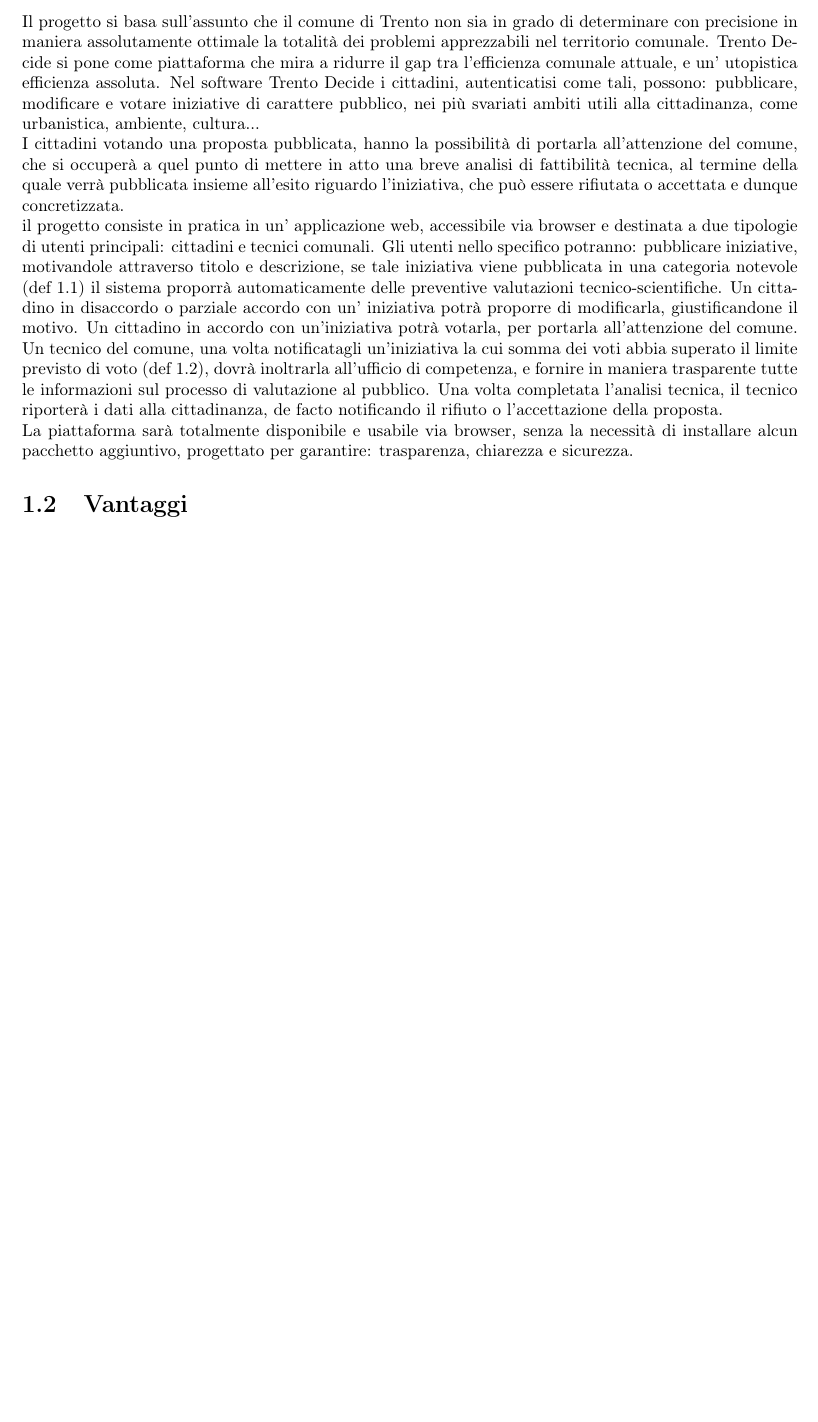
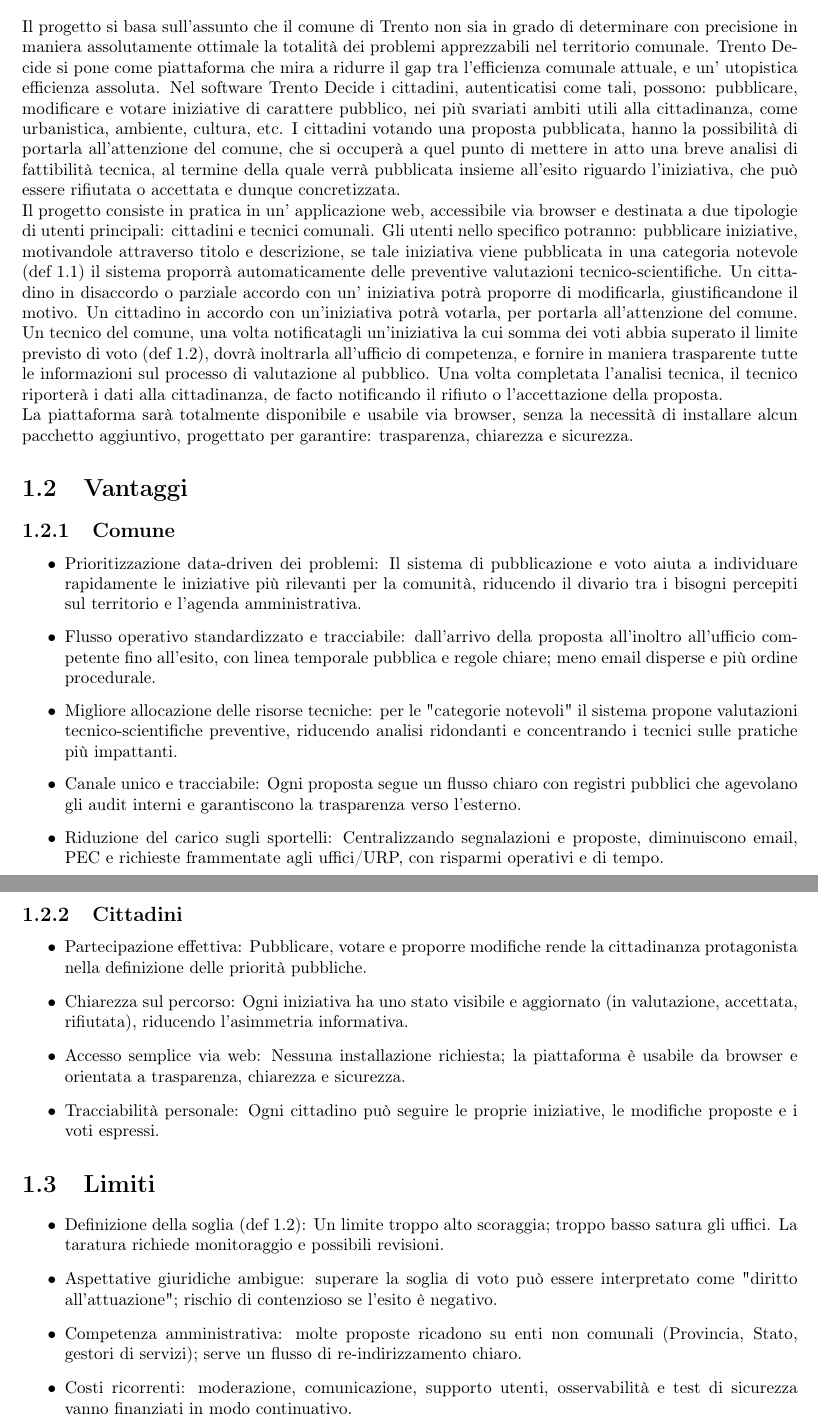
Before and after one commit to Trento-Decide/Deliverable-1, a LaTeX document (deliverable-1.tex, which reads chapters/ch1.tex): part of page 3 of 8 before the commit and two parts of pages 3 and 4 of 9 after it, the two joined at a grey line, cut so that both start at the same text, the shorter picture padded with empty space. Compiled offline with pdfLaTeX.

Commit message:
Bozza vantaggi

```diff
--- a/chapters/ch1.tex
+++ b/chapters/ch1.tex
@@ -1,10 +1,97 @@
 \chapter{Il Progetto Trento Decide}
 
 \section{Introduzione}
-Il progetto si basa sull'assunto che il comune di Trento non sia in grado di determinare con precisione in maniera assolutamente ottimale la totalità dei problemi apprezzabili nel territorio comunale. Trento Decide si pone come piattaforma che mira a ridurre il gap tra l'efficienza comunale attuale, e un' utopistica efficienza assoluta. Nel software Trento Decide i cittadini, autenticatisi come tali, possono: pubblicare, modificare e votare iniziative di carattere pubblico, nei più svariati ambiti utili alla cittadinanza, come urbanistica, ambiente, cultura... \\
-I cittadini votando una proposta pubblicata, hanno la possibilità di portarla all'attenzione del comune, che si occuperà a quel punto di mettere in atto una breve analisi di fattibilità tecnica, al termine della quale verrà pubblicata insieme all'esito riguardo l'iniziativa, che può essere rifiutata o accettata e dunque concretizzata. \\
-il progetto consiste in pratica in un' applicazione web, accessibile via browser e destinata a due tipologie di utenti principali: cittadini e tecnici comunali.
-Gli utenti nello specifico potranno: pubblicare iniziative, motivandole attraverso titolo e descrizione, se tale iniziativa viene pubblicata in una categoria notevole (def 1.1) il sistema proporrà automaticamente delle preventive valutazioni tecnico-scientifiche. Un cittadino in disaccordo o parziale accordo con un' iniziativa potrà proporre di modificarla, giustificandone il motivo. Un cittadino in accordo con un'iniziativa potrà votarla, per portarla all'attenzione del comune. Un tecnico del comune, una volta notificatagli un'iniziativa la cui somma dei voti abbia superato il limite previsto di voto (def 1.2), dovrà inoltrarla all'ufficio di competenza, e fornire in maniera trasparente tutte le informazioni sul processo di valutazione al pubblico. Una volta completata l'analisi tecnica, il tecnico riporterà i dati alla cittadinanza, de facto notificando il rifiuto o l'accettazione della proposta. \\
-La piattaforma sarà totalmente disponibile e usabile via browser, senza la necessità di installare alcun pacchetto aggiuntivo, progettato per garantire: trasparenza, chiarezza e sicurezza.
+
+Il progetto si basa sull'assunto che il comune di Trento non sia in grado di
+determinare con precisione in maniera assolutamente ottimale la totalità dei
+problemi apprezzabili nel territorio comunale. Trento Decide si pone come
+piattaforma che mira a ridurre il gap tra l'efficienza comunale attuale, e un'
+utopistica efficienza assoluta. Nel software Trento Decide i cittadini,
+autenticatisi come tali, possono: pubblicare, modificare e votare iniziative di
+carattere pubblico, nei più svariati ambiti utili alla cittadinanza, come
+urbanistica, ambiente, cultura, etc.
+I cittadini votando una proposta pubblicata, hanno la possibilità di portarla
+all'attenzione del comune, che si occuperà a quel punto di mettere in atto una
+breve analisi di fattibilità tecnica, al termine della quale verrà pubblicata
+insieme all'esito riguardo l'iniziativa, che può essere rifiutata o accettata e
+dunque concretizzata. \\
+Il progetto consiste in pratica in un' applicazione web, accessibile via browser
+e destinata a due tipologie di utenti principali: cittadini e tecnici comunali.
+Gli utenti nello specifico potranno: pubblicare iniziative, motivandole attraverso
+titolo e descrizione, se tale iniziativa viene pubblicata in una categoria
+notevole (def 1.1) il sistema proporrà automaticamente delle preventive
+valutazioni tecnico-scientifiche. Un cittadino in disaccordo o parziale accordo
+con un' iniziativa potrà proporre di modificarla, giustificandone il motivo. Un
+cittadino in accordo con un'iniziativa potrà votarla, per portarla all'attenzione
+del comune. Un tecnico del comune, una volta notificatagli un'iniziativa la cui
+somma dei voti abbia superato il limite previsto di voto (def 1.2), dovrà
+inoltrarla all'ufficio di competenza, e fornire in maniera trasparente tutte le
+informazioni sul processo di valutazione al pubblico. Una volta completata
+l'analisi tecnica, il tecnico riporterà i dati alla cittadinanza, de facto
+notificando il rifiuto o l'accettazione della proposta. \\
+La piattaforma sarà totalmente disponibile e usabile via browser, senza la
+necessità di installare alcun pacchetto aggiuntivo, progettato per garantire:
+trasparenza, chiarezza e sicurezza.
 
 \section{Vantaggi}
+
+\subsection{Comune}
+
+\begin{itemize}
+  \item Prioritizzazione data-driven dei problemi: Il sistema di pubblicazione e
+  voto aiuta a individuare rapidamente le iniziative più rilevanti per la
+  comunità, riducendo il divario tra i bisogni percepiti sul territorio e l'agenda
+  amministrativa.
+
+  \item Flusso operativo standardizzato e tracciabile: dall'arrivo della proposta
+  all'inoltro all'ufficio competente fino all'esito, con linea temporale pubblica e
+  regole chiare; meno email disperse e più ordine procedurale.
+
+  \item Migliore allocazione delle risorse tecniche: per le "categorie notevoli"
+  il sistema propone valutazioni tecnico-scientifiche preventive, riducendo
+  analisi ridondanti e concentrando i tecnici sulle pratiche più impattanti.
+
+  \item Canale unico e tracciabile: Ogni proposta segue un flusso chiaro
+  con registri pubblici che agevolano gli audit interni e garantiscono la
+  trasparenza verso l'esterno.
+
+  \item Riduzione del carico sugli sportelli: Centralizzando segnalazioni e
+  proposte, diminuiscono email, PEC e richieste frammentate agli uffici/URP,
+  con risparmi operativi e di tempo.
+\end{itemize}
+
+\subsection{Cittadini}
+
+\begin{itemize}
+  \item Partecipazione effettiva: Pubblicare, votare e proporre modifiche rende
+  la cittadinanza protagonista nella definizione delle priorità pubbliche.
+
+  \item Chiarezza sul percorso: Ogni iniziativa ha uno stato visibile e aggiornato
+  (in valutazione, accettata, rifiutata), riducendo l'asimmetria informativa.
+
+  \item Accesso semplice via web: Nessuna installazione richiesta; la piattaforma
+  è usabile da browser e orientata a trasparenza, chiarezza e sicurezza.
+
+  \item Tracciabilità personale: Ogni cittadino può seguire le proprie iniziative,
+  le modifiche proposte e i voti espressi.
+\end{itemize}
+
+\section{Limiti}
+
+\begin{itemize}
+  \item Definizione della soglia (def 1.2): Un limite troppo alto scoraggia;
+  troppo basso satura gli uffici. La taratura richiede monitoraggio e possibili
+  revisioni.
+
+  \item Aspettative giuridiche ambigue: superare la soglia di voto può essere
+  interpretato come "diritto all'attuazione"; rischio di contenzioso se l'esito
+  è negativo.
+
+  \item Competenza amministrativa: molte proposte ricadono su enti non comunali
+  (Provincia, Stato, gestori di servizi); serve un flusso di re-indirizzamento
+  chiaro.
+
+  \item Costi ricorrenti: moderazione, comunicazione, supporto
+  utenti, osservabilità e test di sicurezza vanno finanziati in modo
+  continuativo.
+\end{itemize}
```
Also changed, not shown: deliverable-1.pdf.
